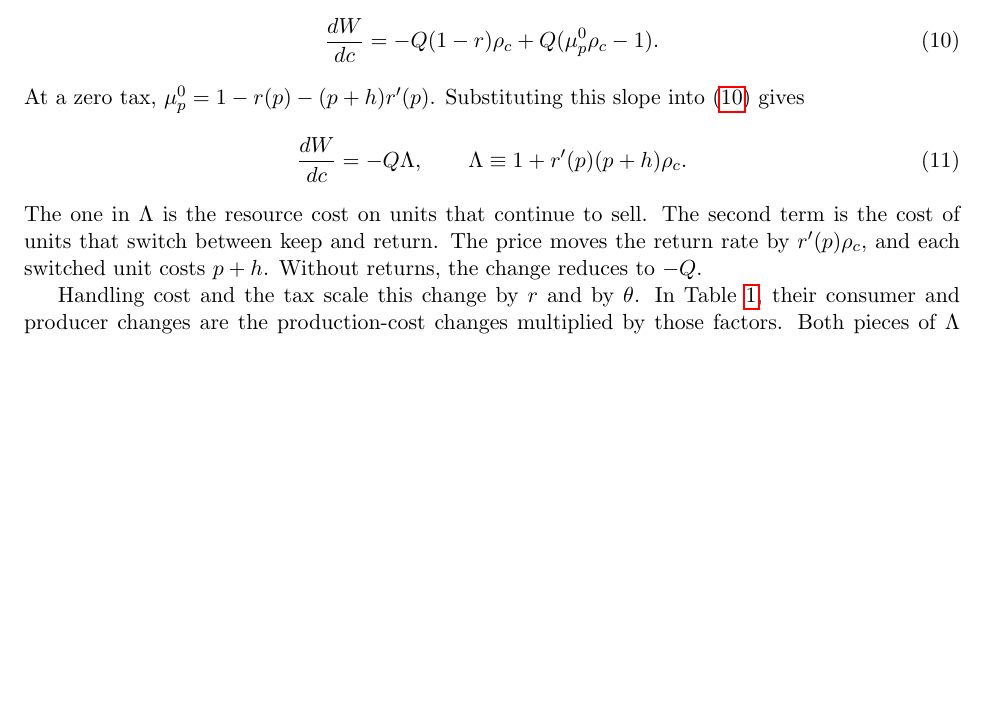
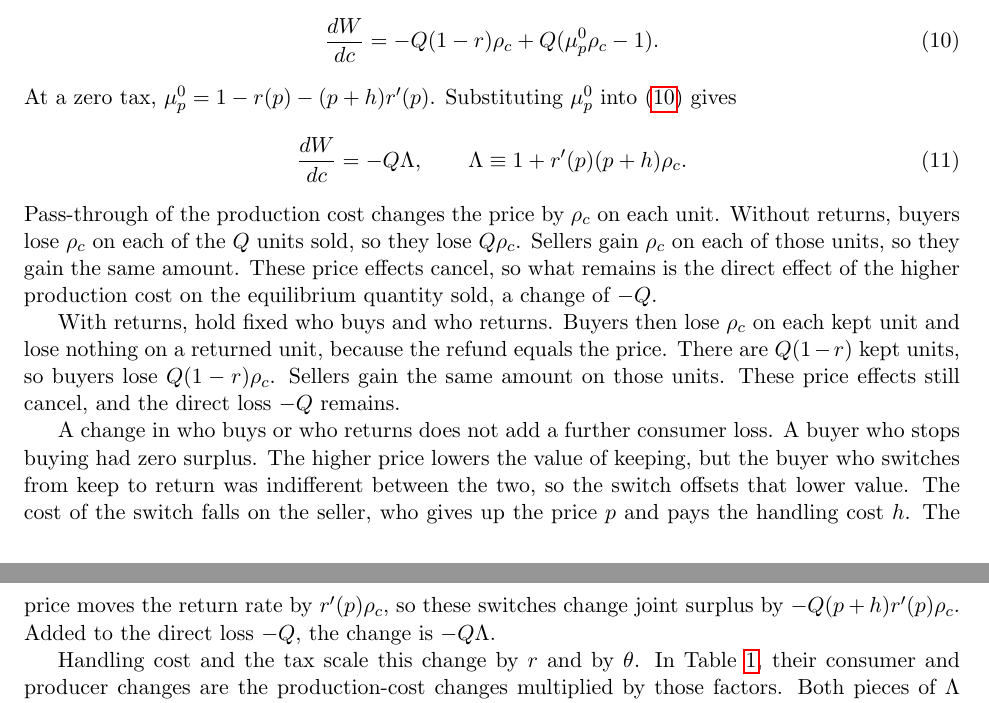
Before and after one commit to cliohsu1997/return, a LaTeX document (draft/welfare_foundation/welfare_with_returns_no_buyer_tax.tex): part of page 7 of 10 before the commit and two parts of pages 7 and 8 of 10 after it, the two joined at a grey line, cut so that both start at the same text, the shorter picture padded with empty space. Compiled offline with pdfLaTeX.

Commit message:
Explain price and return effects on joint surplus
Co-authored-by: Cursor <cursoragent@cursor.com>

```diff
--- a/draft/welfare_foundation/welfare_with_returns_no_buyer_tax.tex
+++ b/draft/welfare_foundation/welfare_with_returns_no_buyer_tax.tex
@@ -470,7 +470,7 @@ Table~\ref{tab:incidence_components},
   -Q(1-r)\rho_c+Q(\mu_p^0\rho_c-1).
   \label{eq:dW-c-raw}
 \end{equation}
-At a zero tax, $\mu_p^0=1-r(p)-(p+h)r'(p)$. Substituting this slope
+At a zero tax, $\mu_p^0=1-r(p)-(p+h)r'(p)$. Substituting $\mu_p^0$
 into \eqref{eq:dW-c-raw} gives
 \begin{equation}
   \frac{dW}{dc}=-Q\Lambda,
@@ -478,10 +478,27 @@ into \eqref{eq:dW-c-raw} gives
   \Lambda\equiv 1+r'(p)(p+h)\rho_c.
   \label{eq:Lambda}
 \end{equation}
-The one in $\Lambda$ is the resource cost on units that continue to sell.
-The second term is the cost of units that switch between keep and return.
-The price moves the return rate by $r'(p)\rho_c$, and each switched unit
-costs $p+h$. Without returns, the change reduces to $-Q$.
+Pass-through of the production cost changes the price by $\rho_c$ on each
+unit. Without returns, buyers lose $\rho_c$ on each of the $Q$ units sold, so
+they lose $Q\rho_c$. Sellers gain $\rho_c$ on each of those units, so they
+gain the same amount. These price effects cancel, so what remains is the
+direct effect of the higher production cost on the equilibrium quantity
+sold, a change of $-Q$.
+
+With returns, hold fixed who buys and who returns. Buyers then lose
+$\rho_c$ on each kept unit and lose nothing on a returned unit, because the
+refund equals the price. There are $Q(1-r)$ kept units, so buyers lose
+$Q(1-r)\rho_c$. Sellers gain the same amount on those units. These price
+effects still cancel, and the direct loss $-Q$ remains.
+
+A change in who buys or who returns does not add a further consumer loss. A
+buyer who stops buying had zero surplus. The higher price lowers the value
+of keeping, but the buyer who switches from keep to return was indifferent
+between the two, so the switch offsets that lower value. The cost of the
+switch falls on the seller, who gives up the price $p$ and pays the handling
+cost $h$. The price moves the return rate by $r'(p)\rho_c$, so these
+switches change joint surplus by $-Q(p+h)r'(p)\rho_c$. Added to the direct
+loss $-Q$, the change is $-Q\Lambda$.
 
 Handling cost and the tax scale this change by $r$ and by $\theta$. In
 Table~\ref{tab:incidence_components}, their consumer and producer changes are
```
Also changed, not shown: draft/welfare_foundation/welfare_with_returns_no_buyer_tax.pdf.
